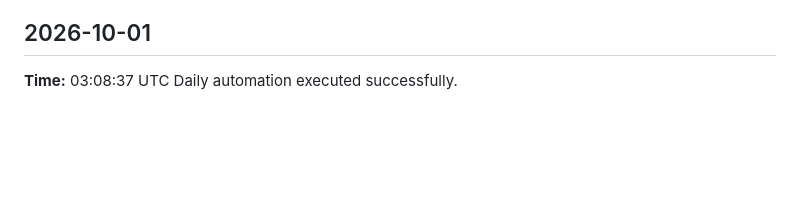
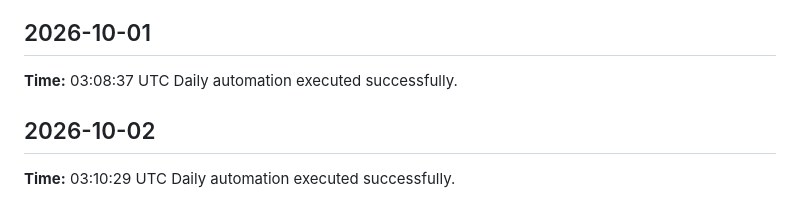
Before and after one commit to yaswanthme007/dsa-atlas, a Markdown page: logs/daily-log.md, the part around the change. Drawn GitHub-style; blank space fills up the shorter version.

Commit message:
chore: daily update 2026-10-02

```diff
--- a/logs/daily-log.md
+++ b/logs/daily-log.md
@@ -242,3 +242,7 @@ Daily automation executed successfully.
 ## 2026-10-01
 **Time:** 03:08:37 UTC
 Daily automation executed successfully.
+
+## 2026-10-02
+**Time:** 03:10:29 UTC
+Daily automation executed successfully.
```
